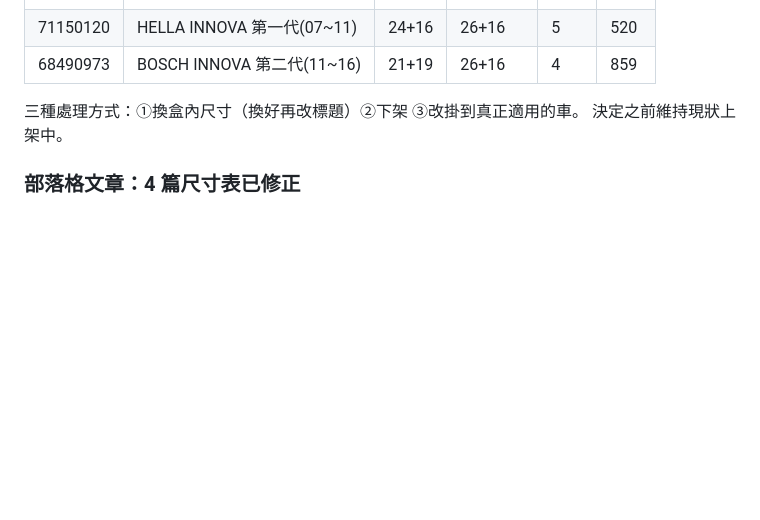
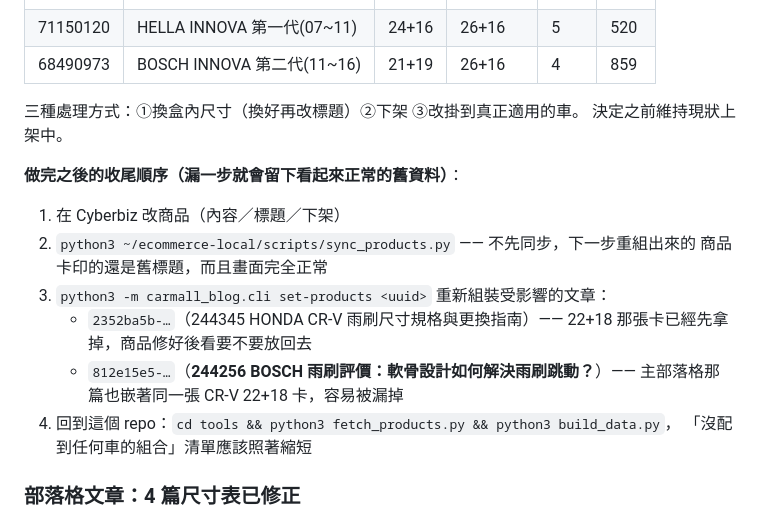
Before and after one commit to liquimolytaiwan/carmall-wiper-finder, a Markdown page: 雨刷尺寸-全目錄查證-20260817.md, the part around the change. Rendered like a GitHub page; blank space fills up the shorter version.

Commit message:
docs: 補上 7 個問題商品修好之後的收尾順序（含容易漏掉的 244256）
那 7 個組合商品改完之後要跑三件事才會全站一致：先 sync_products 更新商品快取、
再 set-products 重組受影響的文章、最後回頭重建查詢器。漏掉第一步的話後面兩步
會拿舊標題重組，而且看起來一切正常。

受影響的文章有兩篇不是一篇 —— 主部落格的 244256「BOSCH 雨刷評價」也嵌著
同一張 CR-V 22+18 商品卡，只看雨刷專欄會漏掉。

Co-Authored-By: Claude Opus 5 (1M context) <noreply@anthropic.com>
Claude-Session: https://claude.ai/code/session_01CP6GCeu3p6bvAqZrPk5fV4

```diff
--- a/雨刷尺寸-全目錄查證-20260817.md
+++ b/雨刷尺寸-全目錄查證-20260817.md
@@ -226,6 +226,19 @@ D 組其餘 8 筆沒改，原因三種：
 三種處理方式：①換盒內尺寸（換好再改標題）②下架 ③改掛到真正適用的車。
 決定之前維持現狀上架中。
 
+**做完之後的收尾順序（漏一步就會留下看起來正常的舊資料）**：
+
+1. 在 Cyberbiz 改商品（內容／標題／下架）
+2. `python3 ~/ecommerce-local/scripts/sync_products.py` —— 不先同步，下一步重組出來的
+   商品卡印的還是舊標題，而且畫面完全正常
+3. `python3 -m carmall_blog.cli set-products <uuid>` 重新組裝受影響的文章：
+   - `2352ba5b-…`（244345 HONDA CR-V 雨刷尺寸規格與更換指南）——
+     22+18 那張卡已經先拿掉，商品修好後看要不要放回去
+   - `812e15e5-…`（**244256 BOSCH 雨刷評價：軟骨設計如何解決雨刷跳動？**）——
+     主部落格那篇也嵌著同一張 CR-V 22+18 卡，容易被漏掉
+4. 回到這個 repo：`cd tools && python3 fetch_products.py && python3 build_data.py`，
+   「沒配到任何車的組合」清單應該照著縮短
+
 ### 部落格文章：4 篇尺寸表已修正
 
 規格表本來就是 `carmall-blog-automation` 的 `render` 從**這個 repo 的 `data.json`** 生的
```
